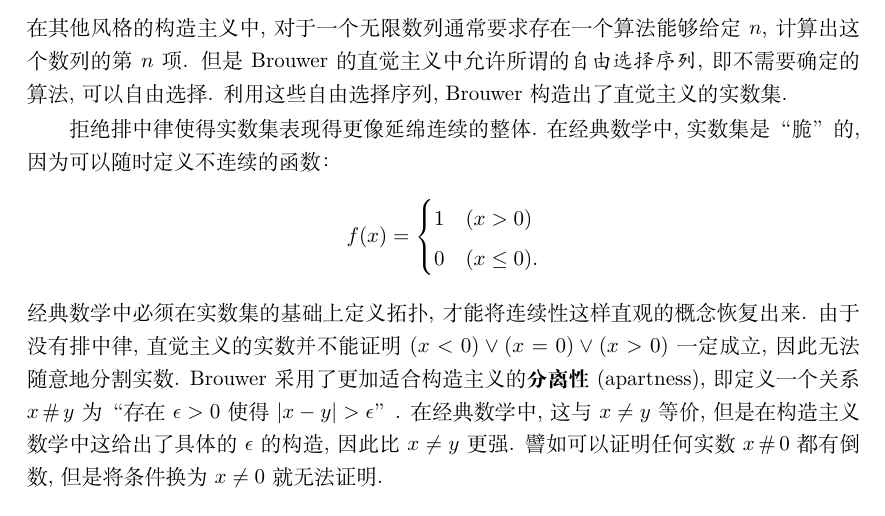
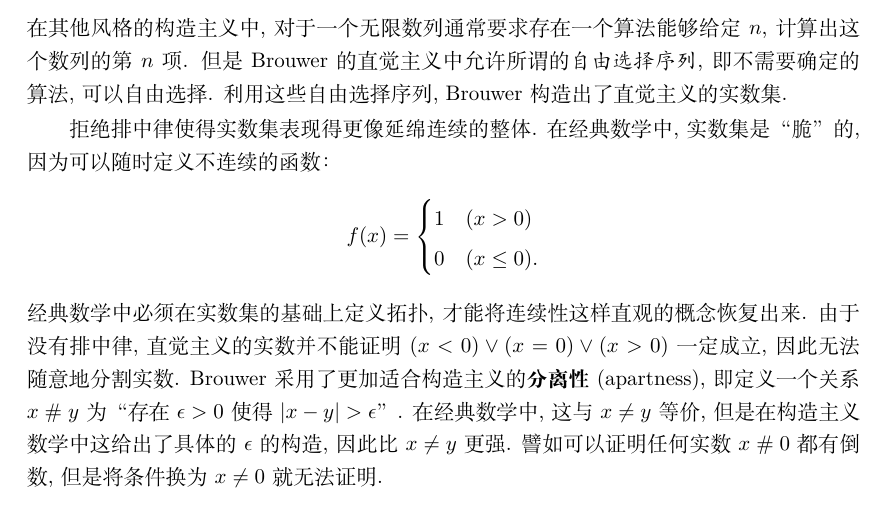
Before and after one commit to Trebor-Huang/history, a LaTeX thesis (history.tex, which reads chapters/curry-howard.tex): part of page 41 of 76, cut so that both start at the same text. Compiled offline with XeLaTeX.

Commit message:
Misc fixes

```diff
--- a/chapters/curry-howard.tex
+++ b/chapters/curry-howard.tex
@@ -518,11 +518,11 @@ Brouwer构造出了直觉主义的实数集.
 实数并不能证明 \((x < 0) \vee (x = 0) \vee (x > 0)\)
 一定成立, 因此无法随意地分割实数. Brouwer 采用了更加
 适合构造主义的\textbf{分离性}(apartness), 即定义一个
-关系 \(x \mathop{\#} y\) 为“存在 \(\epsilon > 0\)
+关系 \(x \mathrel{\#} y\) 为“存在 \(\epsilon > 0\)
 使得 \(|x - y| > \epsilon\)”. 在经典数学中, 这与
 \(x \ne y\) 等价, 但是在构造主义数学中这给出了具体的 \(\epsilon\) 的
 构造, 因此比 \(x \ne y\) 更强. 譬如可以证明任何
-实数 \(x \mathop{\#} 0\) 都有倒数, 但是将条件换为
+实数 \(x \mathrel{\#} 0\) 都有倒数, 但是将条件换为
 \(x \ne 0\) 就无法证明.
 
 由直觉主义的数学哲学出发, Brouwer进一步提出了一些公理.
```
Also changed, not shown: chapters/martin-lof.tex (+2 -2 lines).
